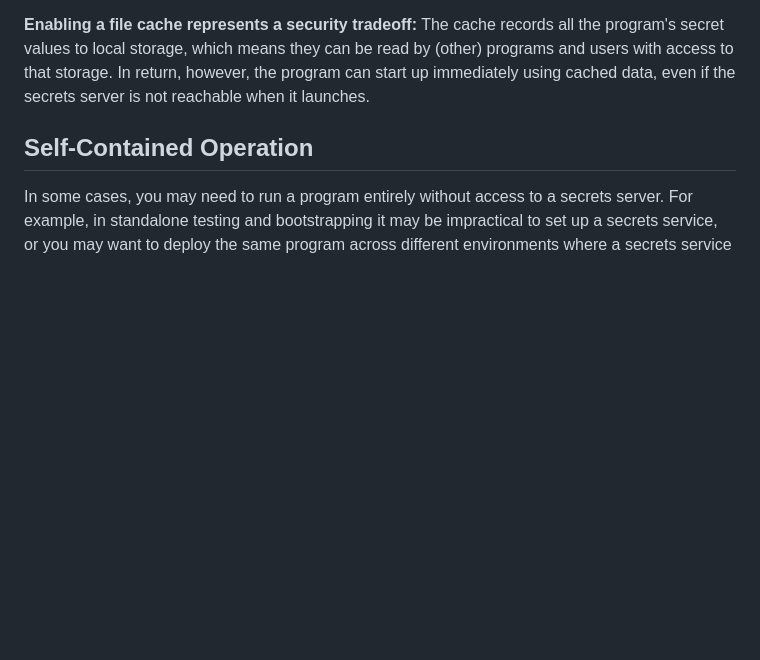
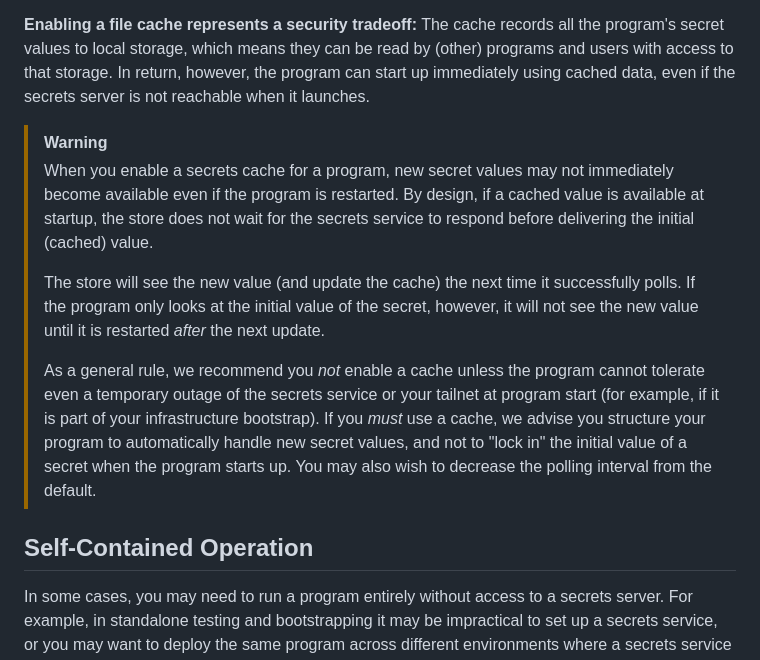
Before and after one commit to tailscale/setec, a Markdown page: docs/README.md, the part around the change. Rendered like a GitHub page; blank space fills up the shorter version.

Commit message:
docs: add a warning about caching and updates (#117)
Updates tailscale/corp#22445

```diff
--- a/docs/README.md
+++ b/docs/README.md
@@ -485,6 +485,24 @@ the program's secret values to local storage, which means they can be read by
 program can start up immediately using cached data, even if the secrets server
 is not reachable when it launches.
 
+> [!WARNING]
+> When you enable a secrets cache for a program, new secret values may not
+> immediately become available even if the program is restarted. By design, if
+> a cached value is available at startup, the store does not wait for the
+> secrets service to respond before delivering the initial (cached) value.
+>
+> The store will see the new value (and update the cache) the next time it
+> successfully polls.  If the program only looks at the initial value of the
+> secret, however, it will not see the new value until it is restarted _after_
+> the next update.
+>
+> As a general rule, we recommend you _not_ enable a cache unless the program
+> cannot tolerate even a temporary outage of the secrets service or your
+> tailnet at program start (for example, if it is part of your infrastructure
+> bootstrap).  If you _must_ use a cache, we advise you structure your program
+> to automatically handle new secret values, and not to "lock in" the initial
+> value of a secret when the program starts up. You may also wish to decrease
+> the polling interval from the default.
 
 ## Self-Contained Operation
 
```
